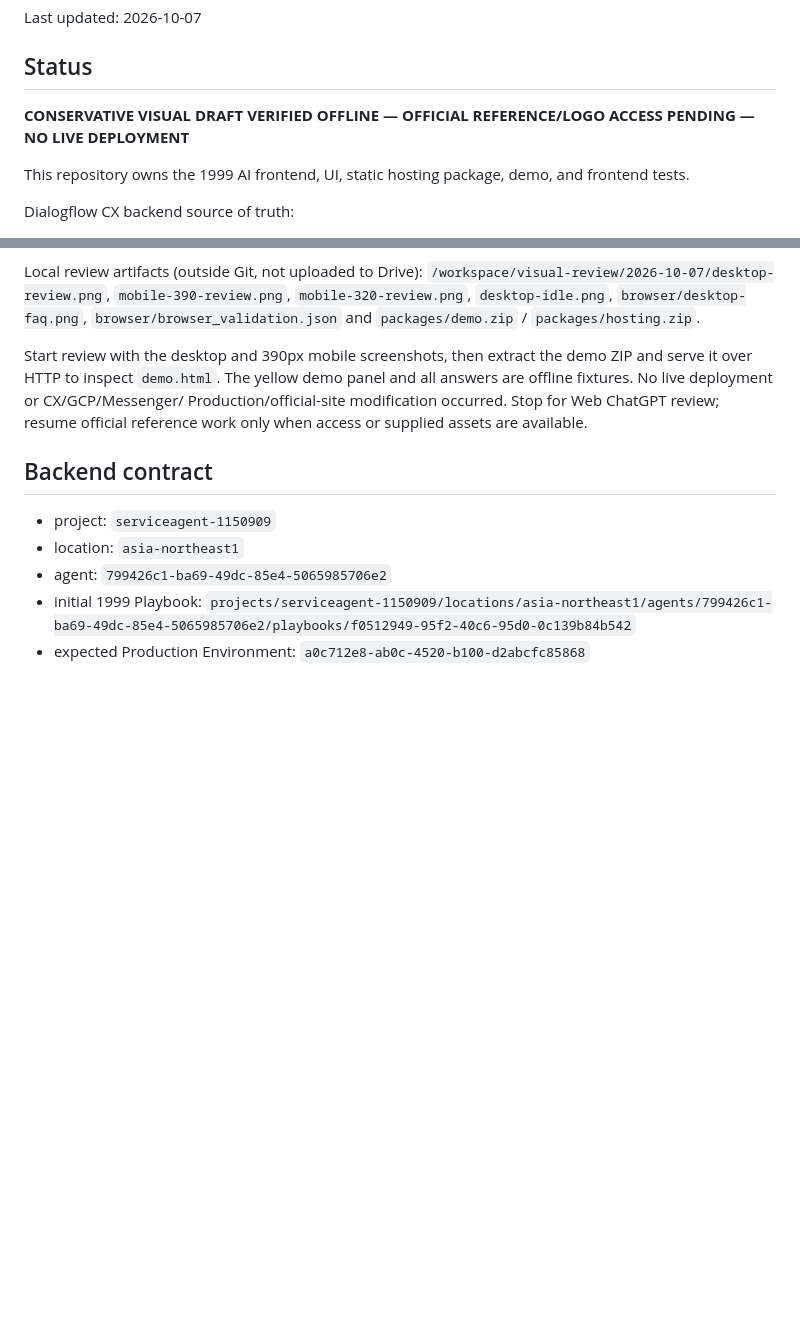
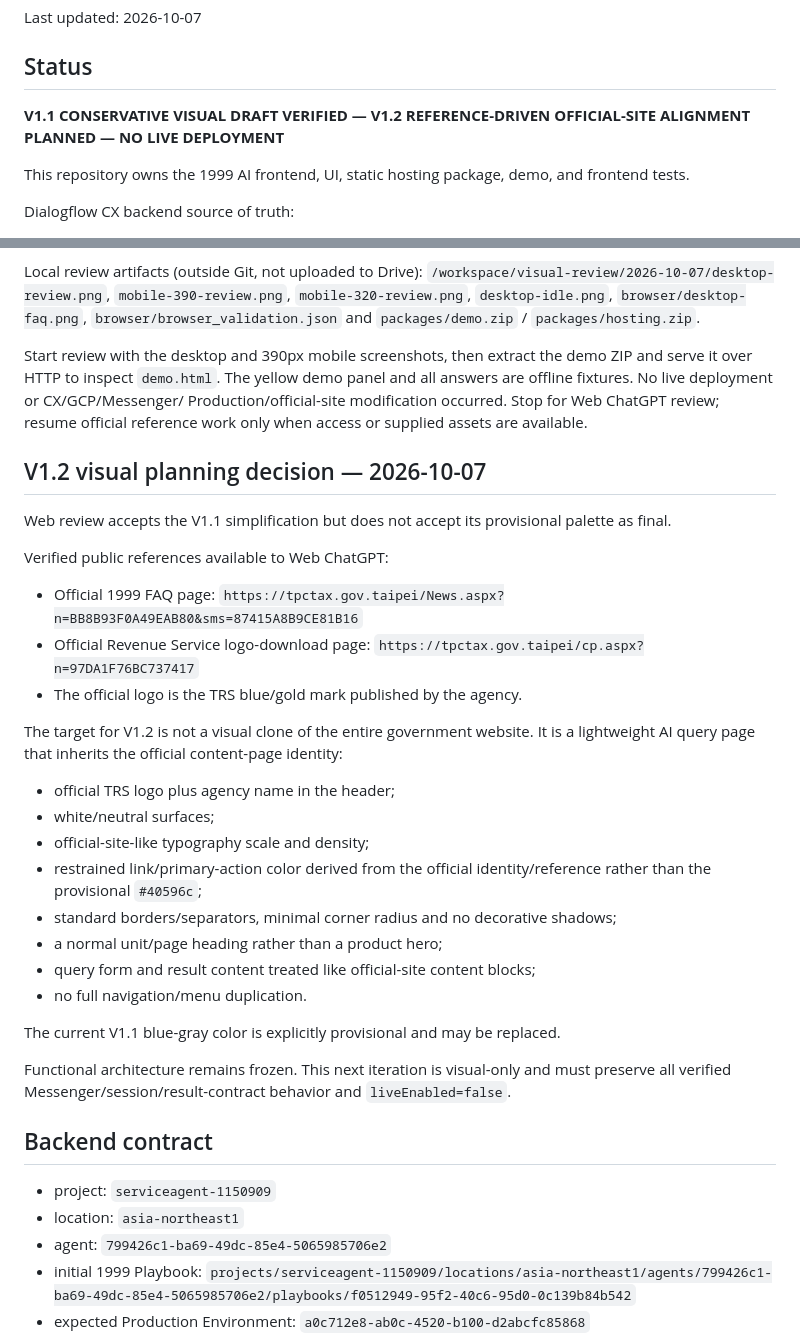
Before and after one commit to taipei-tax-lab/tpctax-1999-ai-web, a Markdown page: PROJECT_STATE.md, 2 parts joined by grey strips. Drawn GitHub-style; blank space fills up the shorter version.

Commit message:
docs: plan reference-driven V1.2 visual alignment

```diff
--- a/PROJECT_STATE.md
+++ b/PROJECT_STATE.md
@@ -4,7 +4,7 @@ Last updated: 2026-10-07
 
 ## Status
 
-**CONSERVATIVE VISUAL DRAFT VERIFIED OFFLINE — OFFICIAL REFERENCE/LOGO ACCESS PENDING — NO LIVE DEPLOYMENT**
+**V1.1 CONSERVATIVE VISUAL DRAFT VERIFIED — V1.2 REFERENCE-DRIVEN OFFICIAL-SITE ALIGNMENT PLANNED — NO LIVE DEPLOYMENT**
 
 This repository owns the 1999 AI frontend, UI, static hosting package, demo, and frontend tests.
 
@@ -146,6 +146,33 @@ and all answers are offline fixtures. No live deployment or CX/GCP/Messenger/
 Production/official-site modification occurred. Stop for Web ChatGPT review;
 resume official reference work only when access or supplied assets are available.
 
+## V1.2 visual planning decision — 2026-10-07
+
+Web review accepts the V1.1 simplification but does not accept its provisional palette as final.
+
+Verified public references available to Web ChatGPT:
+
+- Official 1999 FAQ page:
+  `https://tpctax.gov.taipei/News.aspx?n=BB8B93F0A49EAB80&sms=87415A8B9CE81B16`
+- Official Revenue Service logo-download page:
+  `https://tpctax.gov.taipei/cp.aspx?n=97DA1F76BC737417`
+- The official logo is the TRS blue/gold mark published by the agency.
+
+The target for V1.2 is not a visual clone of the entire government website. It is a lightweight AI query page that inherits the official content-page identity:
+
+- official TRS logo plus agency name in the header;
+- white/neutral surfaces;
+- official-site-like typography scale and density;
+- restrained link/primary-action color derived from the official identity/reference rather than the provisional `#40596c`;
+- standard borders/separators, minimal corner radius and no decorative shadows;
+- a normal unit/page heading rather than a product hero;
+- query form and result content treated like official-site content blocks;
+- no full navigation/menu duplication.
+
+The current V1.1 blue-gray color is explicitly provisional and may be replaced.
+
+Functional architecture remains frozen. This next iteration is visual-only and must preserve all verified Messenger/session/result-contract behavior and `liveEnabled=false`.
+
 ## Backend contract
 
 - project: `serviceagent-1150909`
```
